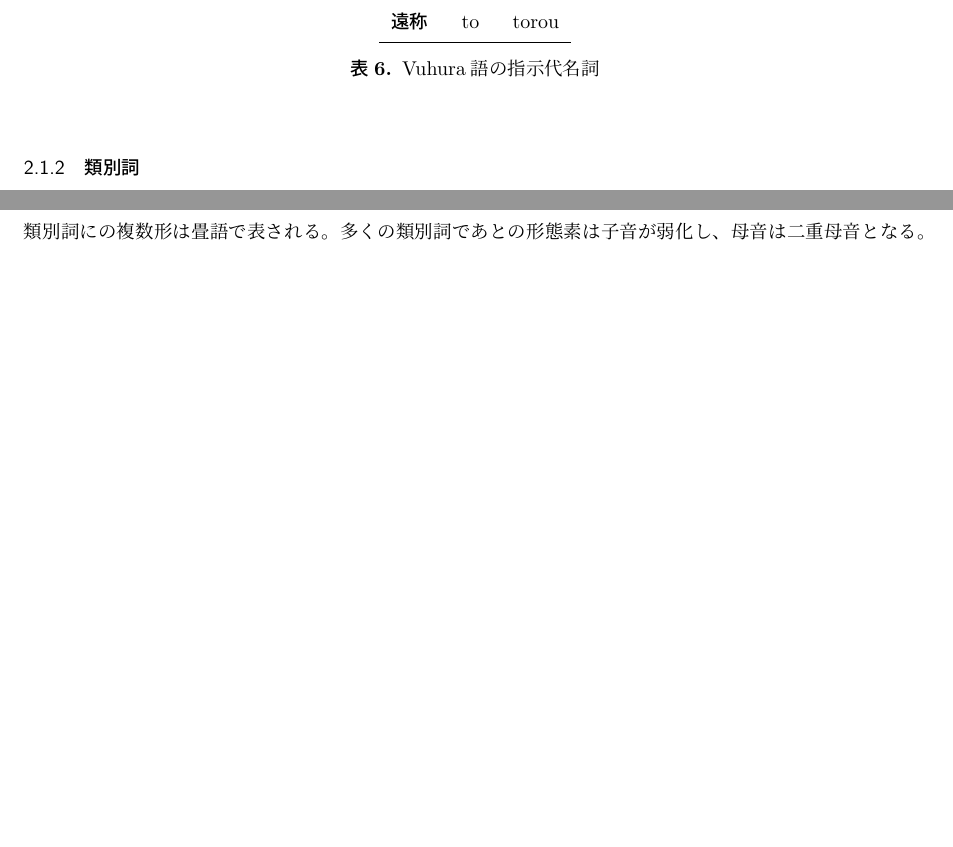
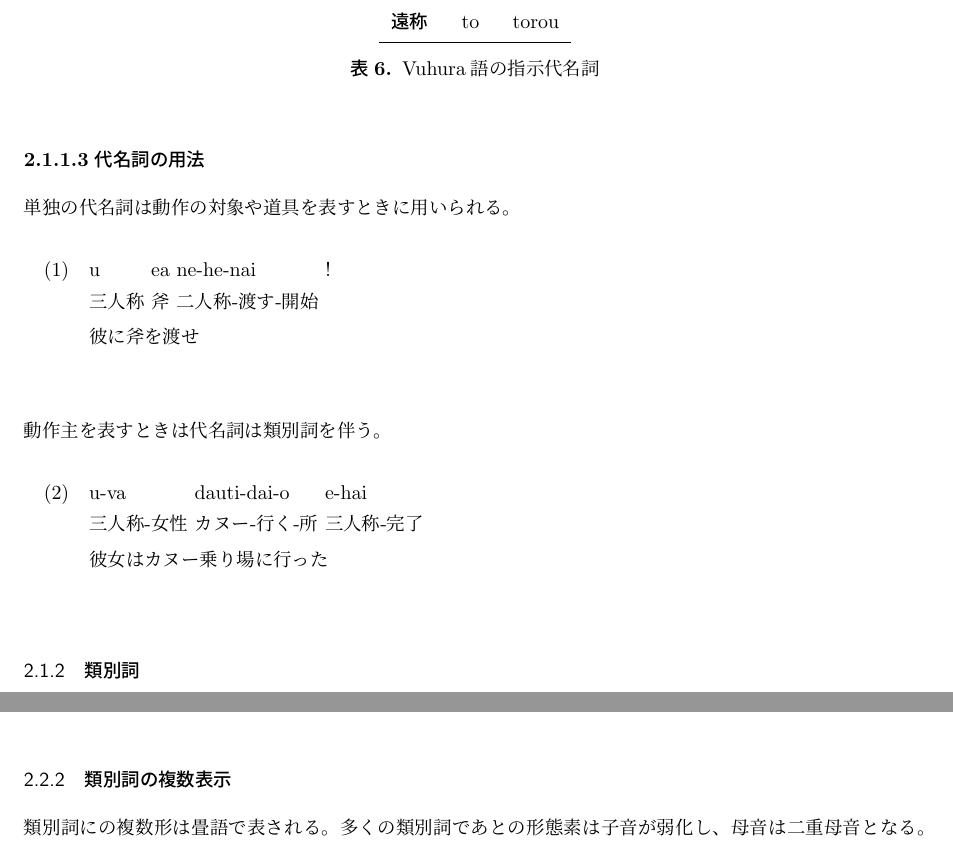
Before and after one commit to yuuri3/lang, a LaTeX document (myLanguage.tex, which reads section/名詞/代名詞.tex): two parts of pages 11 and 12 of 19, joined at a grey line, cut so that both start at the same text, the shorter picture padded with empty space. Compiled offline with upLaTeX and dvipdfmx.

Commit message:
feat 代名詞の用法

```diff
--- a/section/名詞/代名詞.tex
+++ b/section/名詞/代名詞.tex
@@ -39,3 +39,21 @@
     \caption{\centering \langname の指示代名詞}
     \label{tab:demonstrative}
 \end{table}
+
+\paragraph{代名詞の用法}
+
+単独の代名詞は動作の対象や道具を表すときに用いられる。
+
+\begin{exe}
+    \ex \gll u ea ne-he-nai ! \\
+    三人称 斧 二人称-渡す-開始 \\
+    \glt 彼に斧を渡せ \\
+\end{exe}
+
+動作主を表すときは代名詞は類別詞を伴う。
+
+\begin{exe}
+    \ex \gll u-va dauti-dai-o e-hai \\
+    三人称-女性 カヌー-行く-所 三人称-完了 \\
+    \glt 彼女はカヌー乗り場に行った \\
+\end{exe}
```
